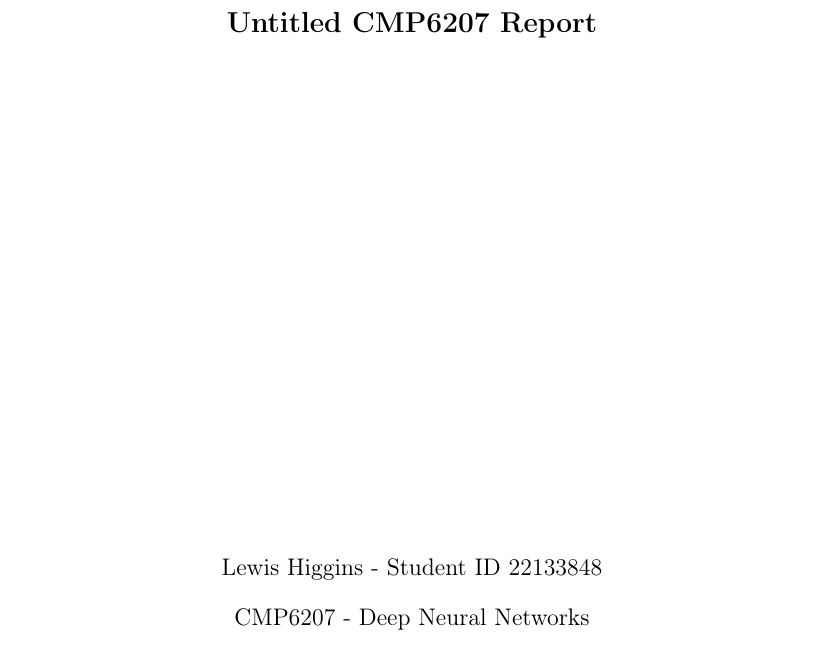
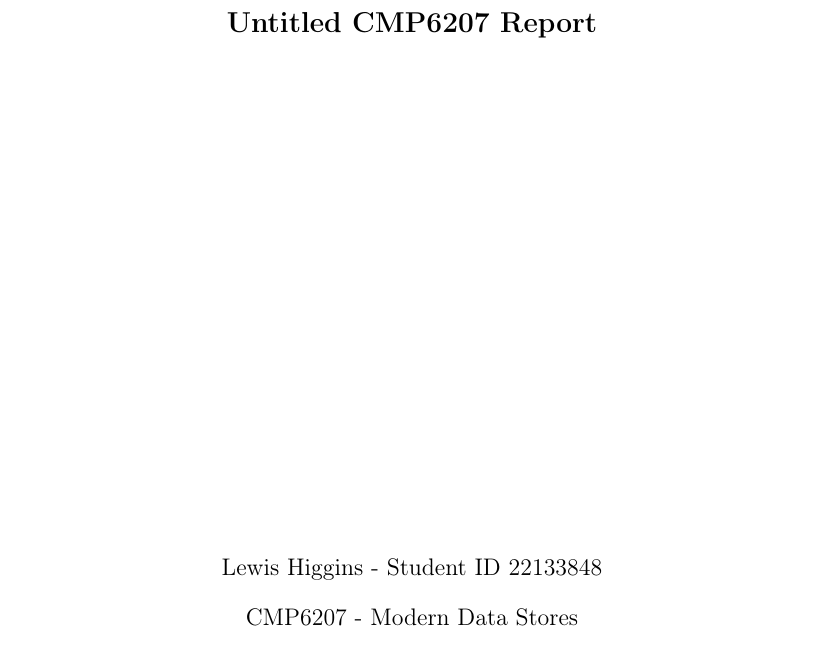
Before and after one commit to LewGoesB00M/CMP6207, a LaTeX problem sheet (Assignments/LaTeX/Report.tex): part of page 1 of 4, cut so that both start at the same text. Compiled offline with pdfLaTeX.

```diff
--- a/Assignments/LaTeX/Report.tex
+++ b/Assignments/LaTeX/Report.tex
@@ -118,7 +118,7 @@
         {\huge \bfseries CMP6207 - Unknown Assignment}\\[2ex]
         {\large \bfseries  \@title}\\[50ex]
         {\@author}\\[2ex]
-        {CMP6207 - Deep Neural Networks}\\[2ex]
+        {CMP6207 - Modern Data Stores}\\[2ex]
         {Module Coordinator: ???}\\[10ex]
     \end{center}
 \end{titlepage}
```
Also changed, not shown: Assignments/LaTeX/Report.pdf, Labs/placeholder.txt (added).
